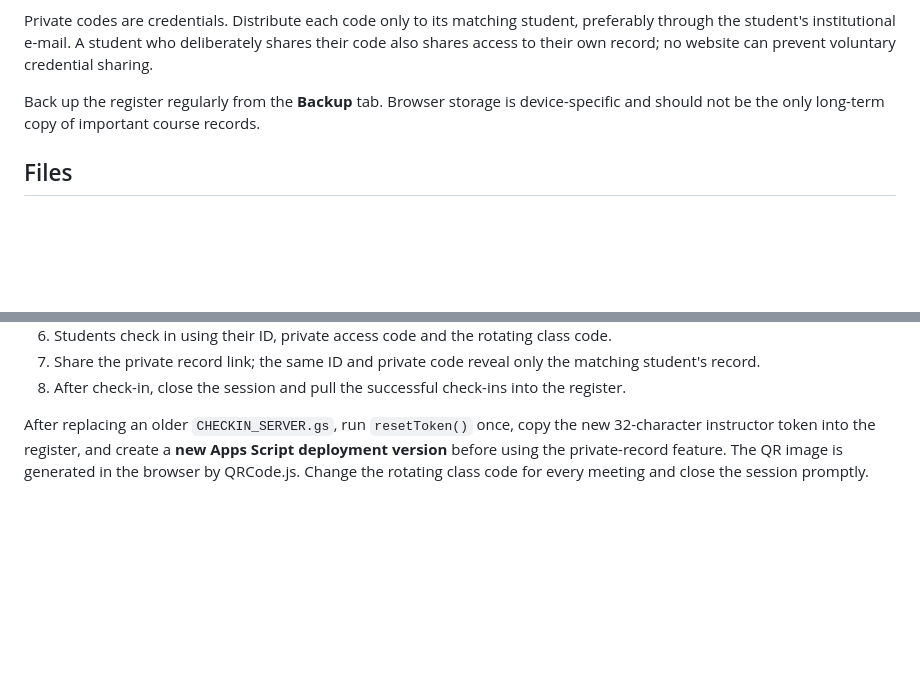
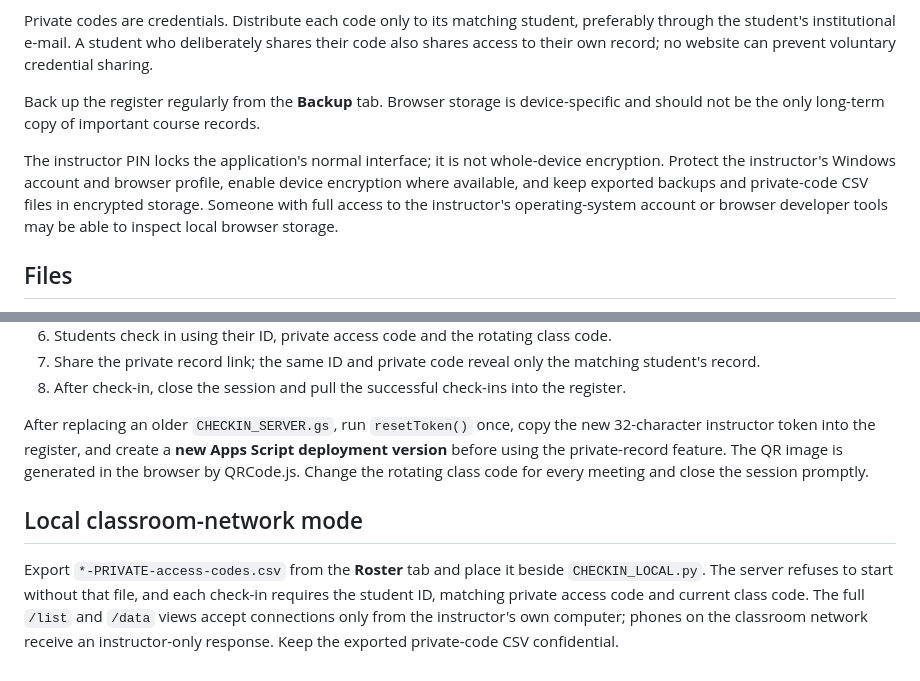
Before and after one commit to othman-echi/othman-echi.github.io, a Markdown page: attendance/README.md, 2 parts joined by grey strips. Drawn GitHub-style; blank space fills up the shorter version.

Commit message:
Document privacy boundaries

```diff
--- a/attendance/README.md
+++ b/attendance/README.md
@@ -25,6 +25,8 @@ Private codes are credentials. Distribute each code only to its matching student
 
 Back up the register regularly from the **Backup** tab. Browser storage is device-specific and should not be the only long-term copy of important course records.
 
+The instructor PIN locks the application's normal interface; it is not whole-device encryption. Protect the instructor's Windows account and browser profile, enable device encryption where available, and keep exported backups and private-code CSV files in encrypted storage. Someone with full access to the instructor's operating-system account or browser developer tools may be able to inspect local browser storage.
+
 ## Files
 
 - `CLASS_REGISTER.html` — complete browser application
@@ -43,3 +45,7 @@ Back up the register regularly from the **Backup** tab. Browser storage is devic
 8. After check-in, close the session and pull the successful check-ins into the register.
 
 After replacing an older `CHECKIN_SERVER.gs`, run `resetToken()` once, copy the new 32-character instructor token into the register, and create a **new Apps Script deployment version** before using the private-record feature. The QR image is generated in the browser by QRCode.js. Change the rotating class code for every meeting and close the session promptly.
+
+## Local classroom-network mode
+
+Export `*-PRIVATE-access-codes.csv` from the **Roster** tab and place it beside `CHECKIN_LOCAL.py`. The server refuses to start without that file, and each check-in requires the student ID, matching private access code and current class code. The full `/list` and `/data` views accept connections only from the instructor's own computer; phones on the classroom network receive an instructor-only response. Keep the exported private-code CSV confidential.
```
